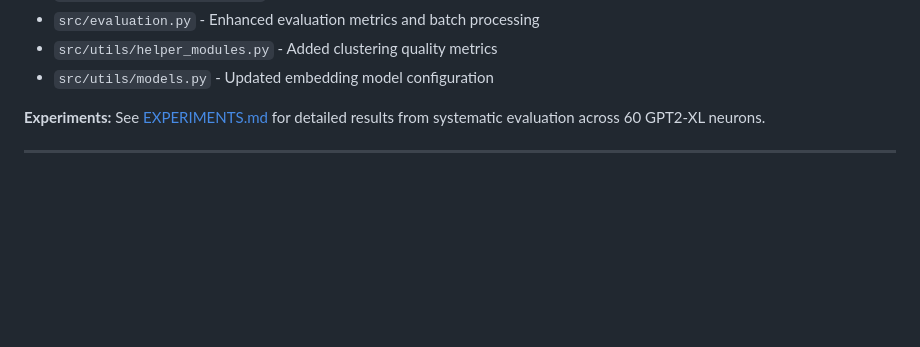
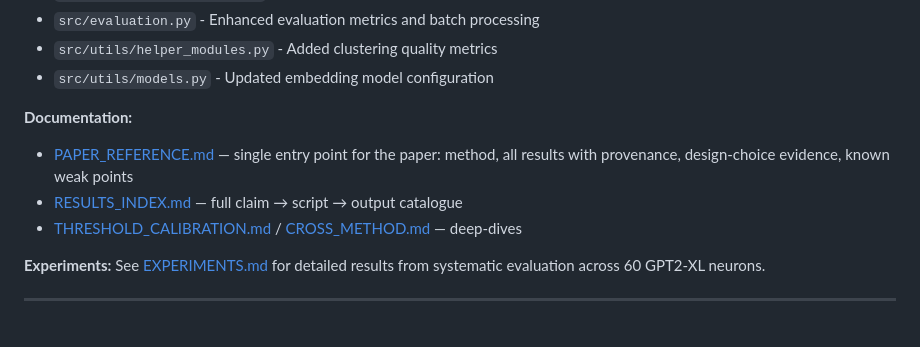
Before and after one commit to eduardhubner/BA-prism, a Markdown page: README.md, the part around the change. GitHub-like rendering; blank space fills up the shorter version.

Commit message:
Add PAPER_REFERENCE.md as the single entry point
17 markdown files across ~4300 lines, with no indication of which are current.
This adds one self-contained document covering everything the paper needs:
method as implemented, every reported number with its script and artifact, the
evidence behind each design choice, reproduction commands, and the known weak
points. 375 lines; every referenced path verified to exist.

Deliberately NOT a merge of all 17. THRESHOLD_CALIBRATION.md and CROSS_METHOD.md
stay separate -- they are reference material (all 159 inspected pairs, Tests 1-7,
SHA-256 provenance) whose full detail would bury the argument. PAPER_REFERENCE
carries their conclusions and links out. RESULTS_INDEX stays as the broader
catalogue including thesis-only work.

Section 1 is a document map marking each of the 17 current / historical /
superseded, with the warning that the February documents predate this session's
renames -- their numbers hold where not superseded, their identifiers do not.

Two things surfaced while assembling it:

  - RESULTS_INDEX section 7 described the formula-sensitivity experiment but
    reported no results; those numbers existed only in the February documents.
    Now in section 4.6.
  - sensitivity_analysis_summary.csv reports mean_diversity for all seven
    variants and it is identical across the B and C families. Checked: this is
    because diversity_score is invariant to those parameters by construction, not
    because the experiments do nothing -- B and C do vary their target columns.
    Flagged so the column is not misread as "no effect".

Also adds a superseded banner to SENSITIVITY_ANALYSIS_RESULTS.md, which sits
beside SENSITIVITY_ANALYSIS_RESULTS_CORRECTED.md with no indication that it is
the pre-bugfix version, and points README and RESULTS_INDEX at the new entry
point.

```diff
--- a/README.md
+++ b/README.md
@@ -27,6 +27,11 @@ This fork extends PRISM with adaptive k-selection methods and cosine similarity-
 - `src/evaluation.py` - Enhanced evaluation metrics and batch processing
 - `src/utils/helper_modules.py` - Added clustering quality metrics
 - `src/utils/models.py` - Updated embedding model configuration
+
+**Documentation:**
+- [PAPER_REFERENCE.md](PAPER_REFERENCE.md) — single entry point for the paper: method, all results with provenance, design-choice evidence, known weak points
+- [RESULTS_INDEX.md](RESULTS_INDEX.md) — full claim → script → output catalogue
+- [THRESHOLD_CALIBRATION.md](THRESHOLD_CALIBRATION.md) / [CROSS_METHOD.md](CROSS_METHOD.md) — deep-dives
 
 **Experiments:**
 See [EXPERIMENTS.md](EXPERIMENTS.md) for detailed results from systematic evaluation across 60 GPT2-XL neurons.
```
